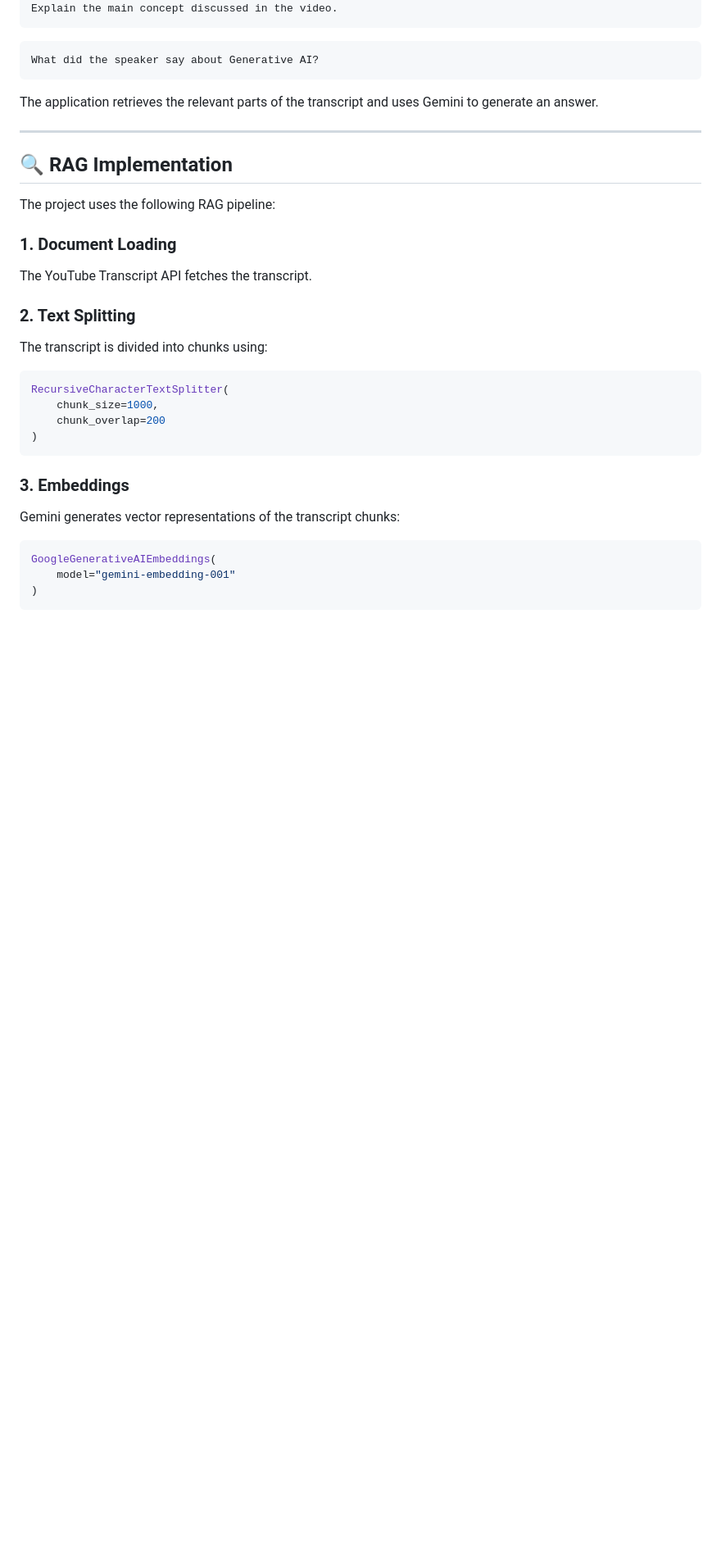
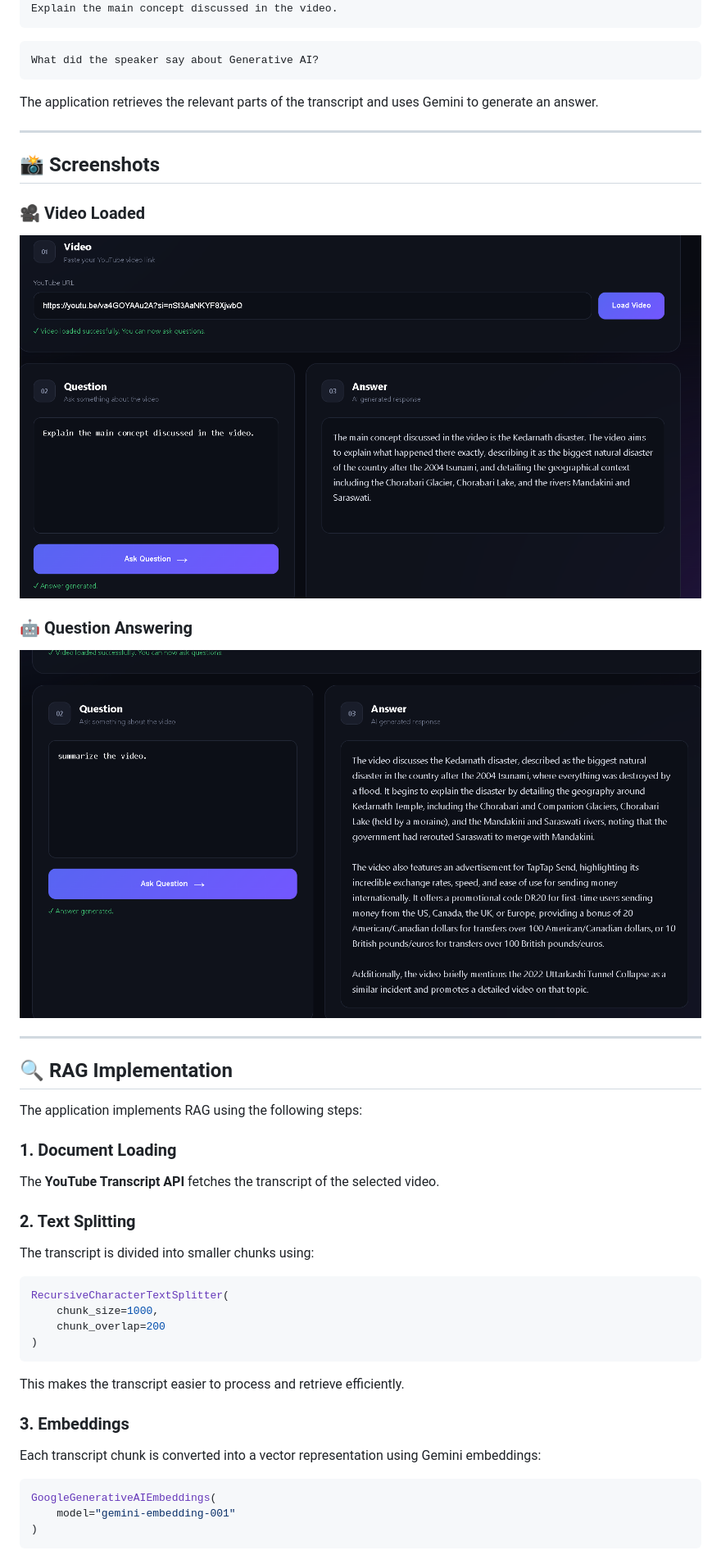
Before and after one commit to MohammaddAnas/youtube_transcripts_Q-A, a Markdown page: README.md, the part around one of its changes. Shown at 82% size. GitHub-like rendering; blank space fills up the shorter version.

````diff
--- a/README.md
+++ b/README.md
@@ -209,17 +246,29 @@ The application retrieves the relevant parts of the transcript and uses Gemini t
 
 ---
 
+## 📸 Screenshots
+
+### 🎥 Video Loaded
+
+![Video Loaded](images/home2.png)
+
+### 🤖 Question Answering
+
+![Question Answering](images/home3.png)
+
+---
+
 ## 🔍 RAG Implementation
 
-The project uses the following RAG pipeline:
+The application implements RAG using the following steps:
 
 ### 1. Document Loading
 
-The YouTube Transcript API fetches the transcript.
+The **YouTube Transcript API** fetches the transcript of the selected video.
 
 ### 2. Text Splitting
 
-The transcript is divided into chunks using:
+The transcript is divided into smaller chunks using:
 
 ```python
 RecursiveCharacterTextSplitter(
@@ -228,9 +277,11 @@ RecursiveCharacterTextSplitter(
 )
 ```
 
+This makes the transcript easier to process and retrieve efficiently.
+
 ### 3. Embeddings
 
-Gemini generates vector representations of the transcript chunks:
+Each transcript chunk is converted into a vector representation using Gemini embeddings:
 
 ```python
 GoogleGenerativeAIEmbeddings(
````
Also changed, not shown: other parts of README.md (+69 -28 lines).
